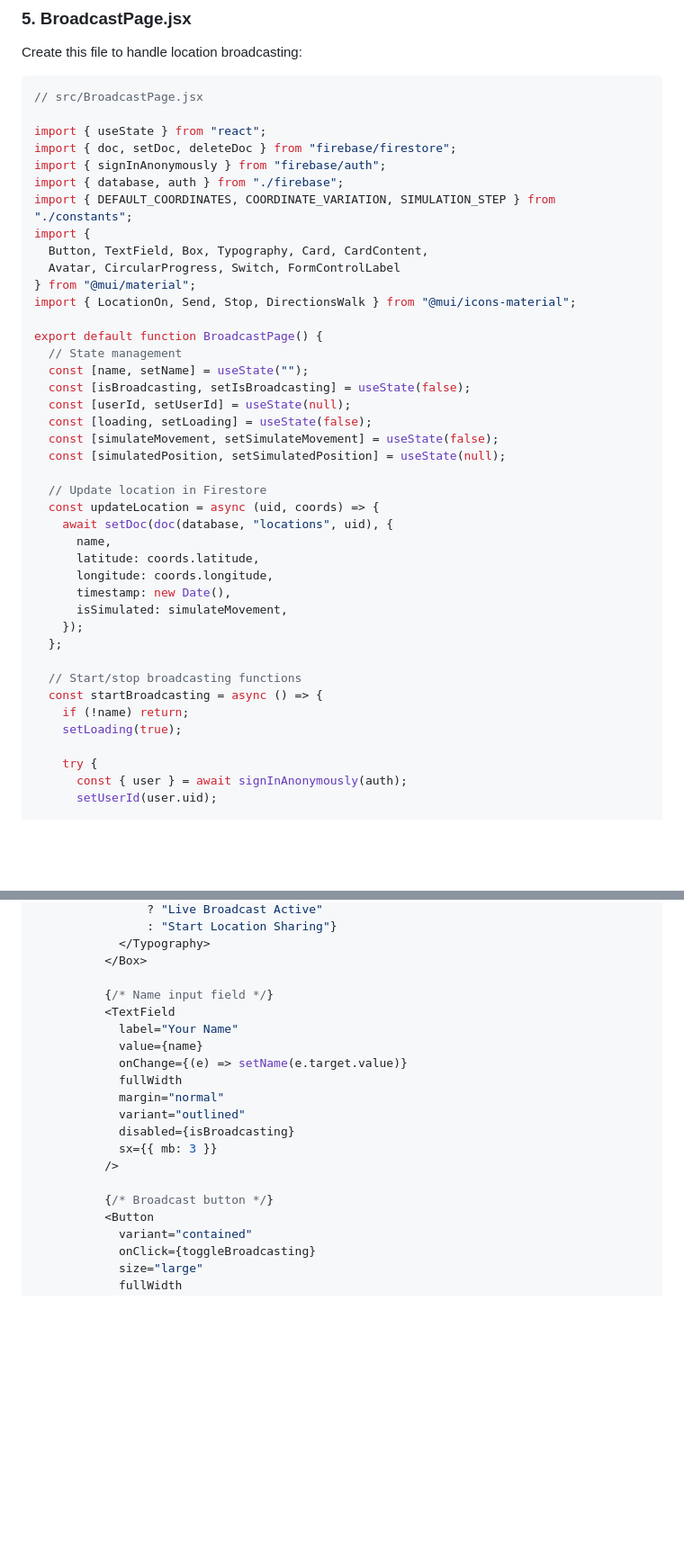
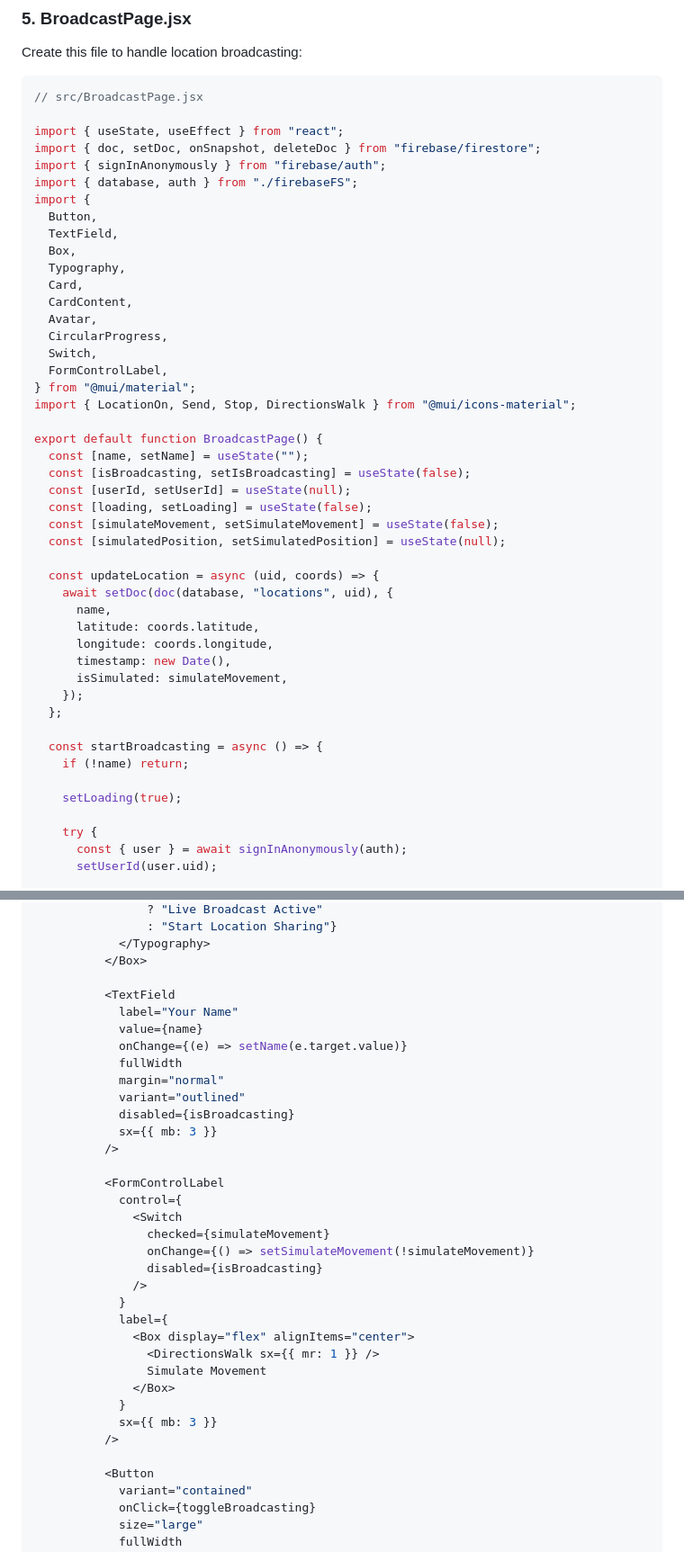
Before and after one commit to chrisHalogen/HID-Tutorials, a Markdown page: live-location-app/README.md, 2 parts joined by grey strips. Shown at 90% size. Drawn GitHub-style; blank space fills up the shorter version.

````diff
--- a/live-location-app/README.md
+++ b/live-location-app/README.md
@@ -361,19 +361,25 @@ Create this file to handle location broadcasting:
 ```javascript
 // src/BroadcastPage.jsx
 
-import { useState } from "react";
-import { doc, setDoc, deleteDoc } from "firebase/firestore";
+import { useState, useEffect } from "react";
+import { doc, setDoc, onSnapshot, deleteDoc } from "firebase/firestore";
 import { signInAnonymously } from "firebase/auth";
-import { database, auth } from "./firebase";
-import { DEFAULT_COORDINATES, COORDINATE_VARIATION, SIMULATION_STEP } from "./constants";
+import { database, auth } from "./firebaseFS";
 import {
-  Button, TextField, Box, Typography, Card, CardContent,
-  Avatar, CircularProgress, Switch, FormControlLabel
+  Button,
+  TextField,
+  Box,
+  Typography,
+  Card,
+  CardContent,
+  Avatar,
+  CircularProgress,
+  Switch,
+  FormControlLabel,
 } from "@mui/material";
 import { LocationOn, Send, Stop, DirectionsWalk } from "@mui/icons-material";
 
 export default function BroadcastPage() {
-  // State management
   const [name, setName] = useState("");
   const [isBroadcasting, setIsBroadcasting] = useState(false);
   const [userId, setUserId] = useState(null);
@@ -381,7 +387,6 @@ export default function BroadcastPage() {
   const [simulateMovement, setSimulateMovement] = useState(false);
   const [simulatedPosition, setSimulatedPosition] = useState(null);
 
-  // Update location in Firestore
   const updateLocation = async (uid, coords) => {
     await setDoc(doc(database, "locations", uid), {
       name,
@@ -392,9 +397,9 @@ export default function BroadcastPage() {
     });
   };
 
-  // Start/stop broadcasting functions
   const startBroadcasting = async () => {
     if (!name) return;
+
     setLoading(true);
 
     try {
@@ -517,7 +519,6 @@ export default function BroadcastPage() {
             </Typography>
           </Box>
 
-          {/* Name input field */}
           <TextField
             label="Your Name"
             value={name}
@@ -529,7 +530,23 @@ export default function BroadcastPage() {
             sx={{ mb: 3 }}
           />
 
-          {/* Broadcast button */}
+          <FormControlLabel
+            control={
+              <Switch
+                checked={simulateMovement}
+                onChange={() => setSimulateMovement(!simulateMovement)}
+                disabled={isBroadcasting}
+              />
+            }
+            label={
+              <Box display="flex" alignItems="center">
+                <DirectionsWalk sx={{ mr: 1 }} />
+                Simulate Movement
+              </Box>
+            }
+            sx={{ mb: 3 }}
+          />
+
           <Button
             variant="contained"
             onClick={toggleBroadcasting}
````
Also changed, not shown: other parts of live-location-app/README.md (+18 -13 lines).
